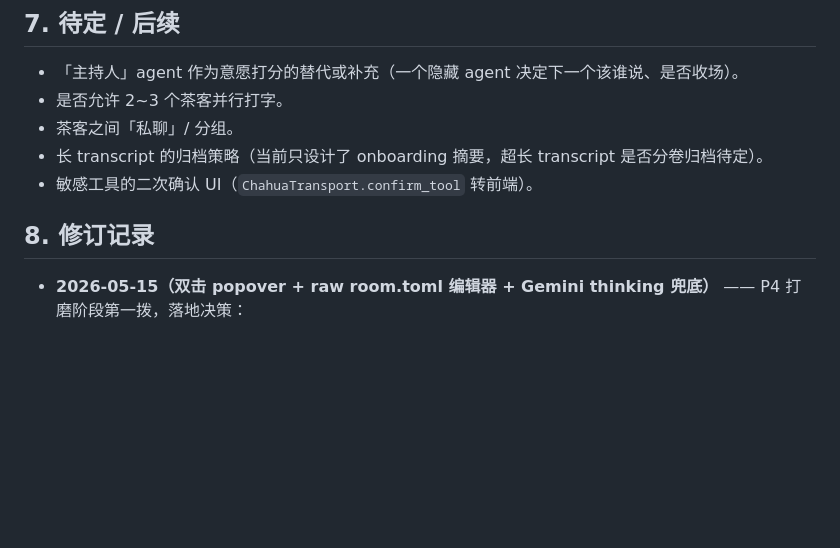
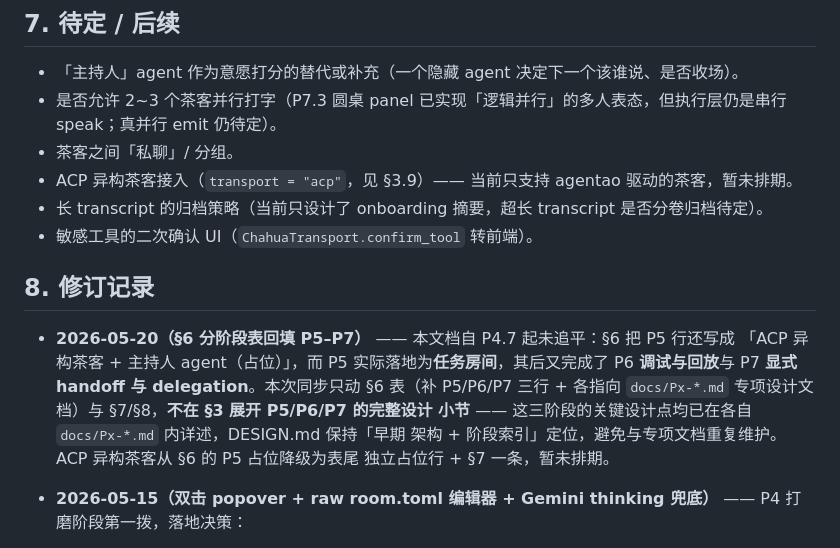
Before and after one commit to jin-bo/chahua, a Markdown page: docs/DESIGN.md, the part around one of its changes. Rendered like a GitHub page; blank space fills up the shorter version.

```diff
--- a/docs/DESIGN.md
+++ b/docs/DESIGN.md
@@ -691,12 +694,21 @@ chahua/
 ## 7. 待定 / 后续
 
 - 「主持人」agent 作为意愿打分的替代或补充（一个隐藏 agent 决定下一个该谁说、是否收场）。
-- 是否允许 2~3 个茶客并行打字。
+- 是否允许 2~3 个茶客并行打字（P7.3 圆桌 panel 已实现「逻辑并行」的多人表态，但执行层仍是串行 speak；真并行 emit 仍待定）。
 - 茶客之间「私聊」/ 分组。
+- ACP 异构茶客接入（`transport = "acp"`，见 §3.9）—— 当前只支持 agentao 驱动的茶客，暂未排期。
 - 长 transcript 的归档策略（当前只设计了 onboarding 摘要，超长 transcript 是否分卷归档待定）。
 - 敏感工具的二次确认 UI（`ChahuaTransport.confirm_tool` 转前端）。
 
 ## 8. 修订记录
+
+- **2026-05-20（§6 分阶段表回填 P5–P7）** —— 本文档自 P4.7 起未追平：§6 把 P5 行还写成
+  「ACP 异构茶客 + 主持人 agent（占位）」，而 P5 实际落地为**任务房间**，其后又完成了 P6
+  **调试与回放**与 P7 **显式 handoff 与 delegation**。本次同步只动 §6 表（补 P5/P6/P7
+  三行 + 各指向 `docs/Px-*.md` 专项设计文档）与 §7/§8，**不在 §3 展开 P5/P6/P7 的完整设计
+  小节** —— 这三阶段的关键设计点均已在各自 `docs/Px-*.md` 内详述，DESIGN.md 保持「早期
+  架构 + 阶段索引」定位，避免与专项文档重复维护。ACP 异构茶客从 §6 的 P5 占位降级为表尾
+  独立占位行 + §7 一条，暂未排期。
 
 - **2026-05-15（双击 popover + raw room.toml 编辑器 + Gemini thinking 兜底）** ——
   P4 打磨阶段第一拨，落地决策：
```
Also changed, not shown: other parts of docs/DESIGN.md (+4 -1 lines), README.md (+2 -1 lines).
